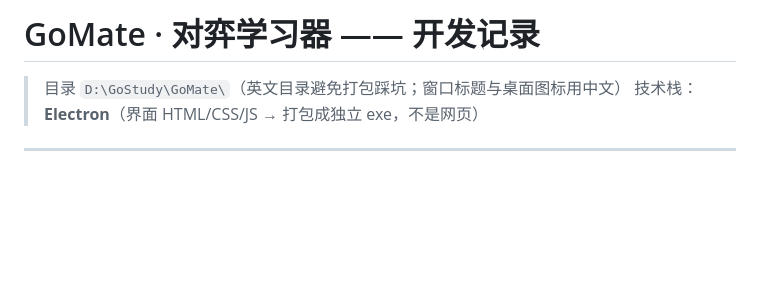
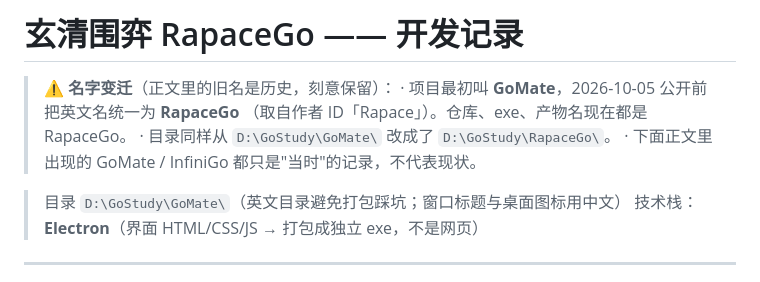
Before and after one commit to Rapace7/InfiniGo, a Markdown page: 开发记录.md, the part around the change. GitHub-like rendering; blank space fills up the shorter version.

Commit message:
开发记录开头补改名说明
项目英文名 InfiniGo / GoMate 已统一为 RapaceGo，目录也改了。
正文里的旧名是历史记录、刻意保留，但在开头加一段说明，
免得以后看的人以为当前还叫那个名字。

```diff
--- a/开发记录.md
+++ b/开发记录.md
@@ -1,4 +1,10 @@
-# GoMate · 对弈学习器 —— 开发记录
+# 玄清围弈 RapaceGo —— 开发记录
+
+> ⚠️ **名字变迁**（正文里的旧名是历史，刻意保留）：
+> · 项目最初叫 **GoMate**，2026-10-05 公开前把英文名统一为 **RapaceGo**
+>  （取自作者 ID「Rapace」）。仓库、exe、产物名现在都是 RapaceGo。
+> · 目录同样从 `D:\GoStudy\GoMate\` 改成了 `D:\GoStudy\RapaceGo\`。
+> · 下面正文里出现的 GoMate / InfiniGo 都只是"当时"的记录，不代表现状。
 
 > 目录 `D:\GoStudy\GoMate\`（英文目录避免打包踩坑；窗口标题与桌面图标用中文）
 > 技术栈：**Electron**（界面 HTML/CSS/JS → 打包成独立 exe，不是网页）
```
